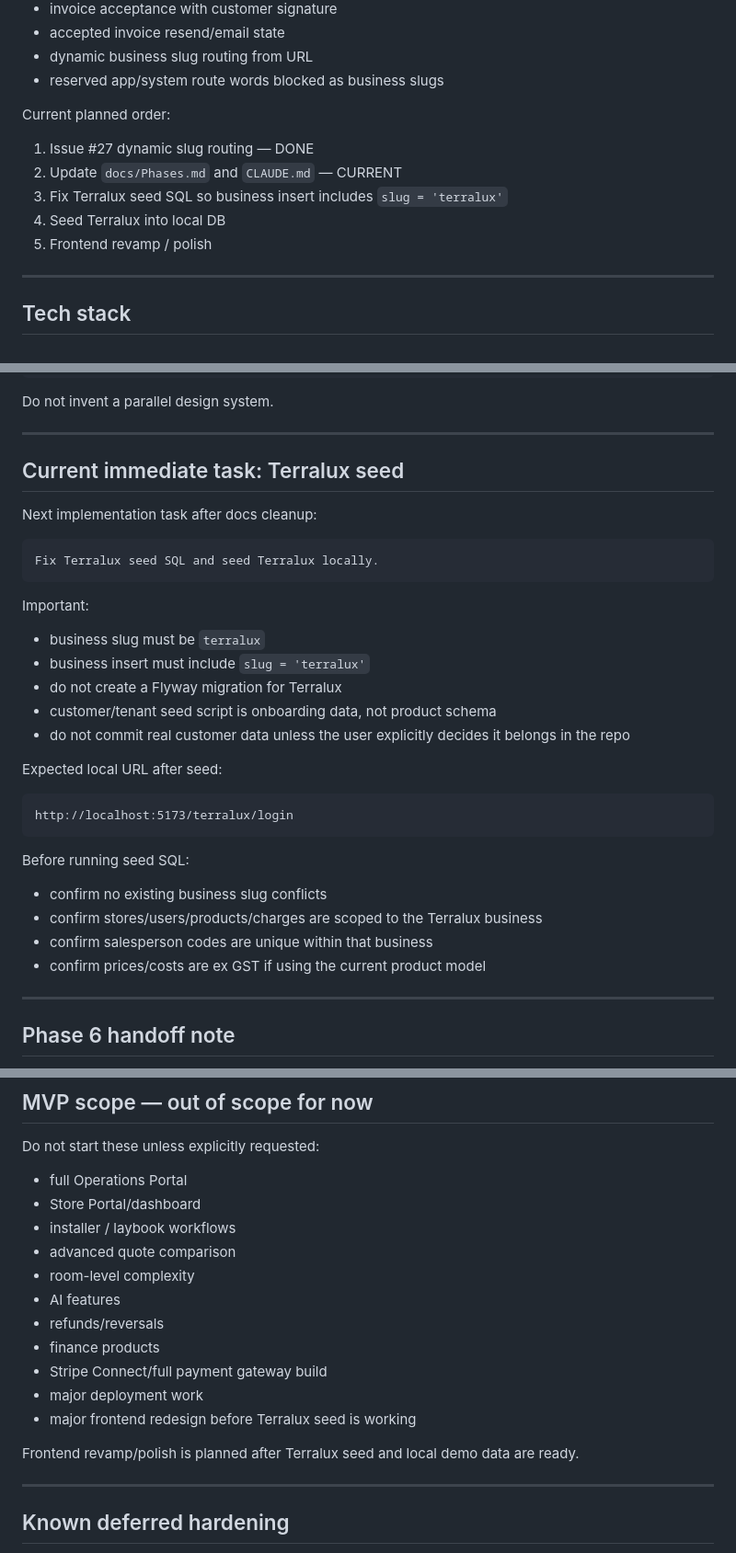
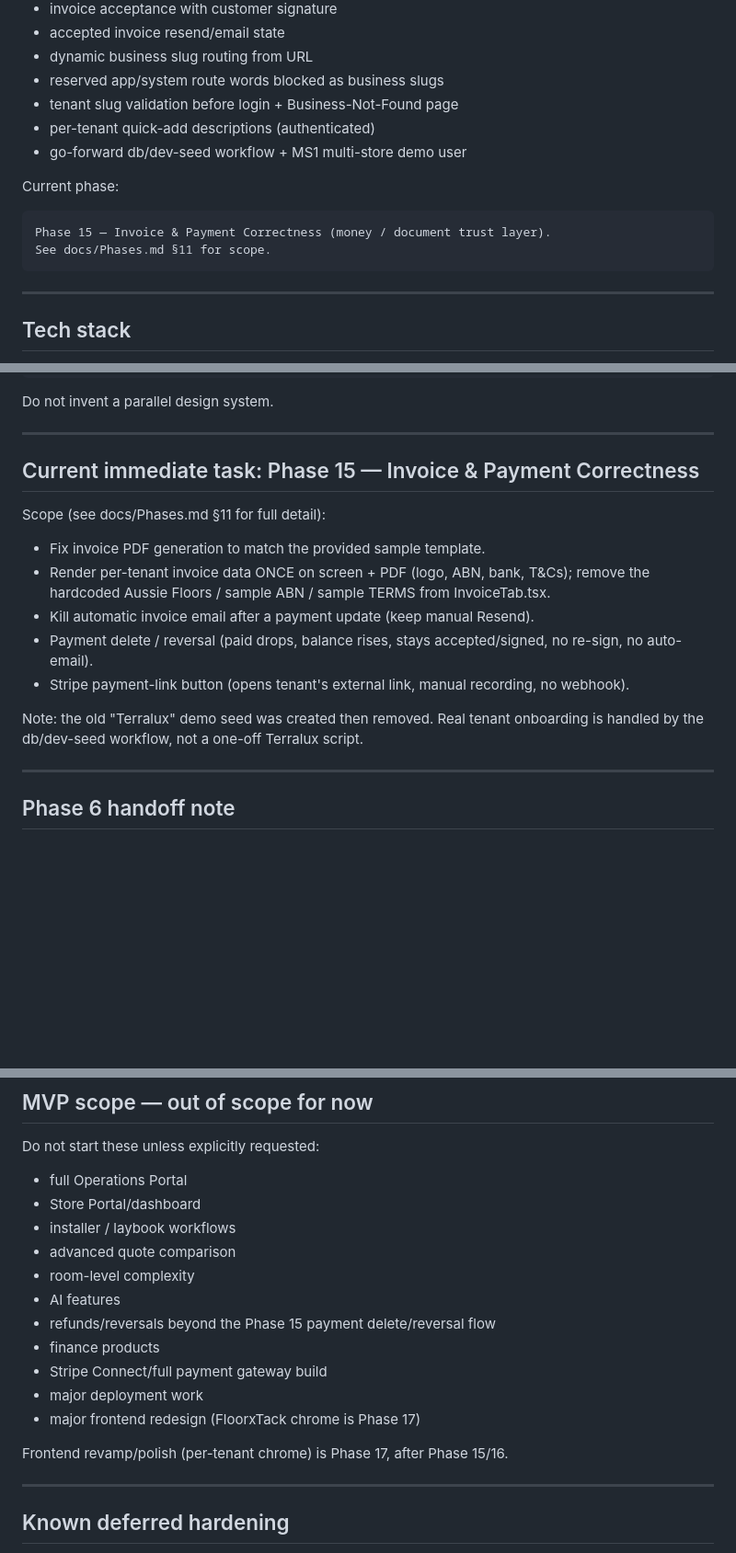
Before and after one commit to MuneebHash/flooring-sales-portal, a Markdown page: CLAUDE.md, 3 parts joined by grey strips. Shown at 92% size. Drawn GitHub-style; blank space fills up the shorter version.

````diff
--- a/CLAUDE.md
+++ b/CLAUDE.md
@@ -68,14 +68,16 @@ Completed major capabilities:
 - accepted invoice resend/email state
 - dynamic business slug routing from URL
 - reserved app/system route words blocked as business slugs
+- tenant slug validation before login + Business-Not-Found page
+- per-tenant quick-add descriptions (authenticated)
+- go-forward db/dev-seed workflow + MS1 multi-store demo user
 
-Current planned order:
+Current phase:
 
-1. Issue #27 dynamic slug routing — DONE
-2. Update `docs/Phases.md` and `CLAUDE.md` — CURRENT
-3. Fix Terralux seed SQL so business insert includes `slug = 'terralux'`
-4. Seed Terralux into local DB
-5. Frontend revamp / polish
+```text
+Phase 15 — Invoice & Payment Correctness (money / document trust layer).
+See docs/Phases.md §11 for scope.
+```
 
 ---
 
@@ -458,34 +460,20 @@ Do not invent a parallel design system.
 
 ---
 
-## Current immediate task: Terralux seed
+## Current immediate task: Phase 15 — Invoice & Payment Correctness
 
-Next implementation task after docs cleanup:
+Scope (see docs/Phases.md §11 for full detail):
 
-```text
-Fix Terralux seed SQL and seed Terralux locally.
-```
+- Fix invoice PDF generation to match the provided sample template.
+- Render per-tenant invoice data ONCE on screen + PDF (logo, ABN, bank, T&Cs);
+  remove the hardcoded Aussie Floors / sample ABN / sample TERMS from InvoiceTab.tsx.
+- Kill automatic invoice email after a payment update (keep manual Resend).
+- Payment delete / reversal (paid drops, balance rises, stays accepted/signed,
+  no re-sign, no auto-email).
+- Stripe payment-link button (opens tenant's external link, manual recording, no webhook).
 
-Important:
-
-- business slug must be `terralux`
-- business insert must include `slug = 'terralux'`
-- do not create a Flyway migration for Terralux
-- customer/tenant seed script is onboarding data, not product schema
-- do not commit real customer data unless the user explicitly decides it belongs in the repo
-
-Expected local URL after seed:
-
-```text
-http://localhost:5173/terralux/login
-```
-
-Before running seed SQL:
-
-- confirm no existing business slug conflicts
-- confirm stores/users/products/charges are scoped to the Terralux business
-- confirm salesperson codes are unique within that business
-- confirm prices/costs are ex GST if using the current product model
+Note: the old "Terralux" demo seed was created then removed. Real tenant onboarding is
+handled by the db/dev-seed workflow, not a one-off Terralux script.
 
 ---
 
@@ -511,13 +499,13 @@ Do not start these unless explicitly requested:
 - advanced quote comparison
 - room-level complexity
 - AI features
-- refunds/reversals
+- refunds/reversals beyond the Phase 15 payment delete/reversal flow
 - finance products
 - Stripe Connect/full payment gateway build
 - major deployment work
-- major frontend redesign before Terralux seed is working
+- major frontend redesign (FloorxTack chrome is Phase 17)
 
-Frontend revamp/polish is planned after Terralux seed and local demo data are ready.
+Frontend revamp/polish (per-tenant chrome) is Phase 17, after Phase 15/16.
 
 ---
 
````
Also changed, not shown: docs/Phases.md (+3 -2 lines).
